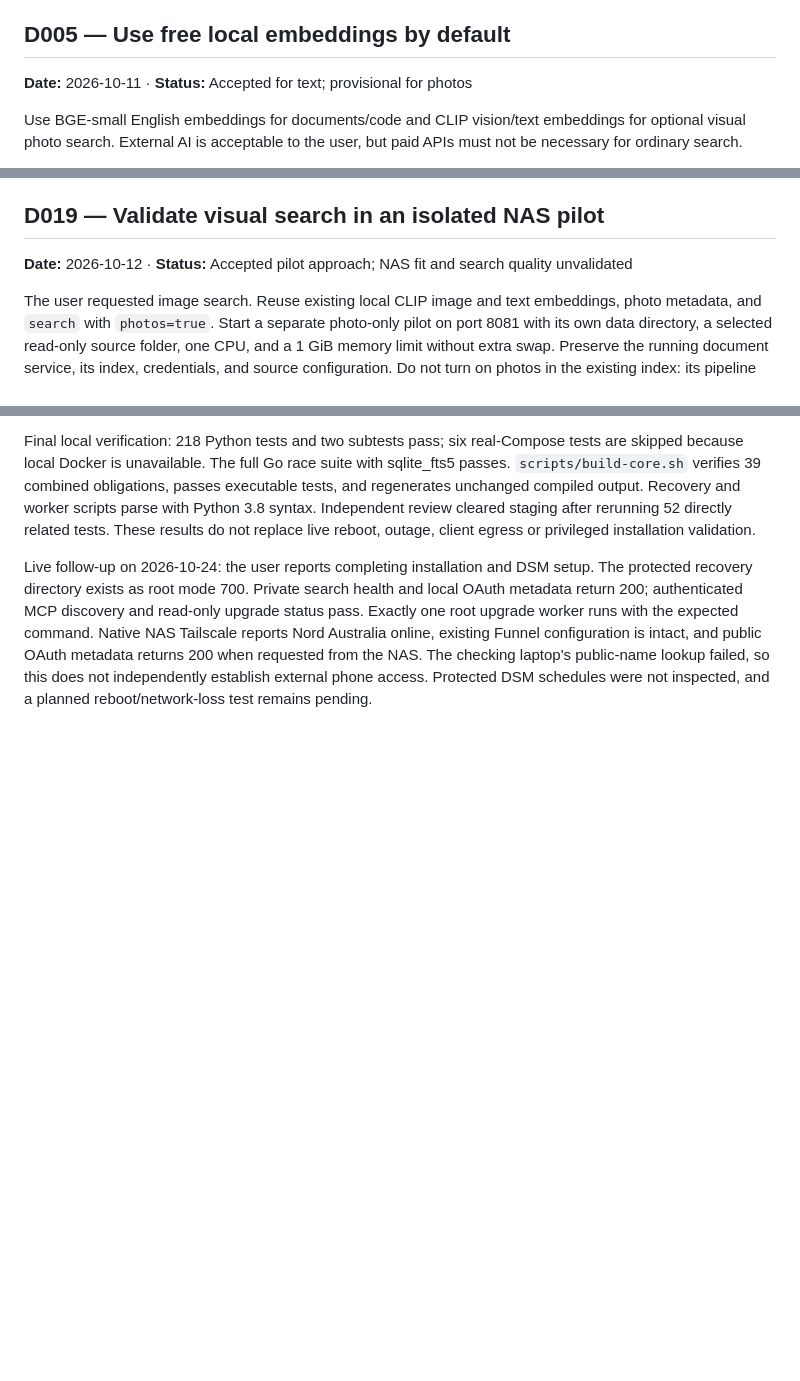
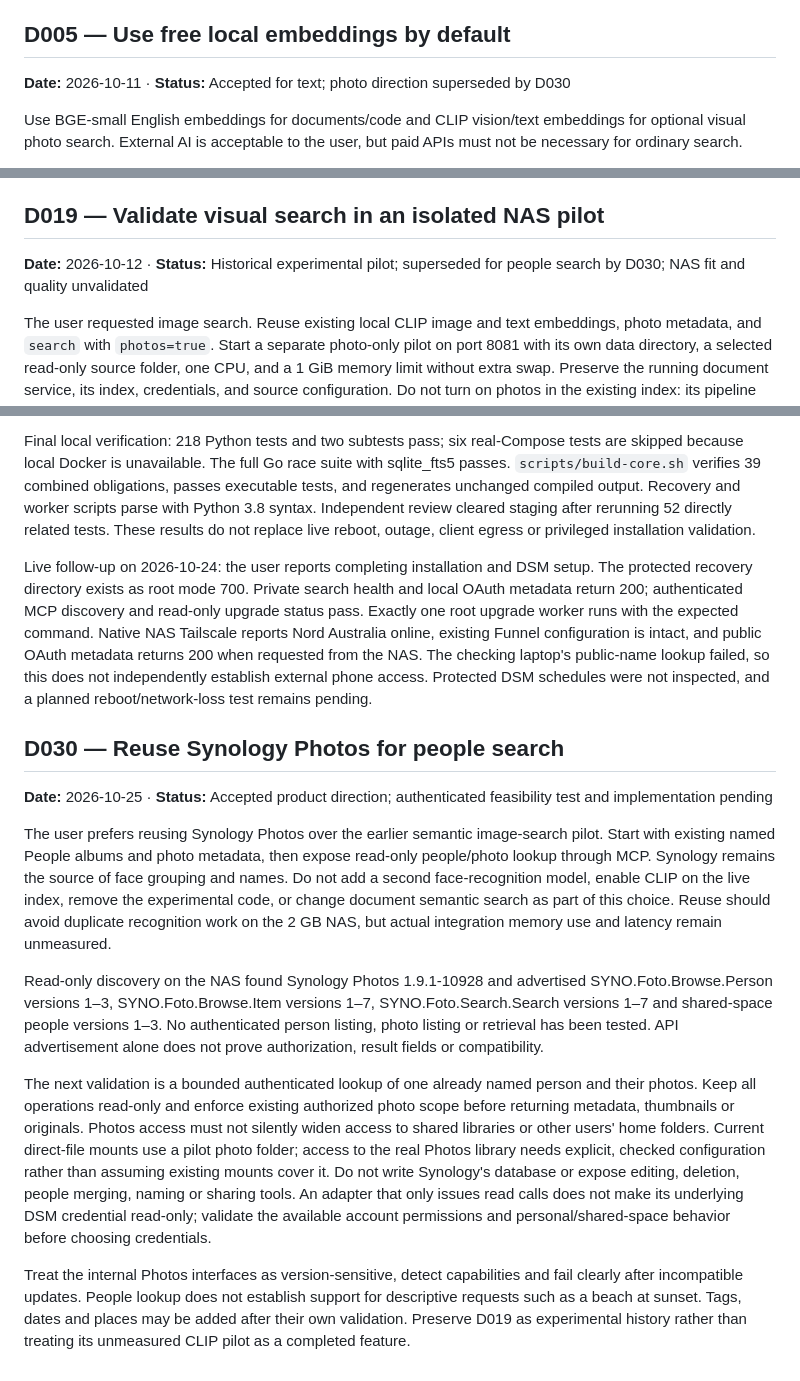
Before and after one commit to mattyv/nas-search-mcp, a Markdown page: decisions/README.md, 3 parts joined by grey strips. GitHub-like rendering; blank space fills up the shorter version.

Commit message:
Prefer Synology Photos for read-only people search

```diff
--- a/decisions/README.md
+++ b/decisions/README.md
@@ -38,7 +38,7 @@ This keeps deployment small. Exact vector scans trade simple, bounded operation
 
 ## D005 — Use free local embeddings by default
 
-**Date:** 2026-10-11 · **Status:** Accepted for text; provisional for photos
+**Date:** 2026-10-11 · **Status:** Accepted for text; photo direction superseded by D030
 
 Use BGE-small English embeddings for documents/code and CLIP vision/text embeddings for optional visual photo search. External AI is acceptable to the user, but paid APIs must not be necessary for ordinary search.
 
@@ -152,7 +152,7 @@ Evidence: six new tests failed before implementation; nine downloader tests pass
 
 ## D019 — Validate visual search in an isolated NAS pilot
 
-**Date:** 2026-10-12 · **Status:** Accepted pilot approach; NAS fit and search quality unvalidated
+**Date:** 2026-10-12 · **Status:** Historical experimental pilot; superseded for people search by D030; NAS fit and quality unvalidated
 
 The user requested image search. Reuse existing local CLIP image and text embeddings, photo metadata, and `search` with `photos=true`. Start a separate photo-only pilot on port 8081 with its own data directory, a selected read-only source folder, one CPU, and a 1 GiB memory limit without extra swap. Preserve the running document service, its index, credentials, and source configuration. Do not turn on photos in the existing index: its pipeline signature requires a fresh index when this setting changes.
 
@@ -358,3 +358,38 @@ Funnel configuration is intact, and public OAuth metadata returns 200 when
 requested from the NAS. The checking laptop's public-name lookup failed, so this
 does not independently establish external phone access. Protected DSM schedules
 were not inspected, and a planned reboot/network-loss test remains pending.
+
+## D030 — Reuse Synology Photos for people search
+
+**Date:** 2026-10-25 · **Status:** Accepted product direction; authenticated feasibility test and implementation pending
+
+The user prefers reusing Synology Photos over the earlier semantic image-search
+pilot. Start with existing named People albums and photo metadata, then expose
+read-only people/photo lookup through MCP. Synology remains the source of face
+grouping and names. Do not add a second face-recognition model, enable CLIP on the
+live index, remove the experimental code, or change document semantic search as
+part of this choice. Reuse should avoid duplicate recognition work on the 2 GB
+NAS, but actual integration memory use and latency remain unmeasured.
+
+Read-only discovery on the NAS found Synology Photos 1.9.1-10928 and advertised
+SYNO.Foto.Browse.Person versions 1–3, SYNO.Foto.Browse.Item versions 1–7,
+SYNO.Foto.Search.Search versions 1–7 and shared-space people versions 1–3. No
+authenticated person listing, photo listing or retrieval has been tested. API
+advertisement alone does not prove authorization, result fields or compatibility.
+
+The next validation is a bounded authenticated lookup of one already named person
+and their photos. Keep all operations read-only and enforce existing authorized
+photo scope before returning metadata, thumbnails or originals. Photos access
+must not silently widen access to shared libraries or other users' home folders.
+Current direct-file mounts use a pilot photo folder; access to the real Photos
+library needs explicit, checked configuration rather than assuming existing
+mounts cover it. Do not write Synology's database or expose editing, deletion,
+people merging, naming or sharing tools. An adapter that only issues read calls
+does not make its underlying DSM credential read-only; validate the available
+account permissions and personal/shared-space behavior before choosing credentials.
+
+Treat the internal Photos interfaces as version-sensitive, detect capabilities
+and fail clearly after incompatible updates. People lookup does not establish
+support for descriptive requests such as a beach at sunset. Tags, dates and
+places may be added after their own validation. Preserve D019 as experimental
+history rather than treating its unmeasured CLIP pilot as a completed feature.
```
Also changed, not shown: README.md (+4 -1 lines), docs/deployment.md (+5 -0 lines).
